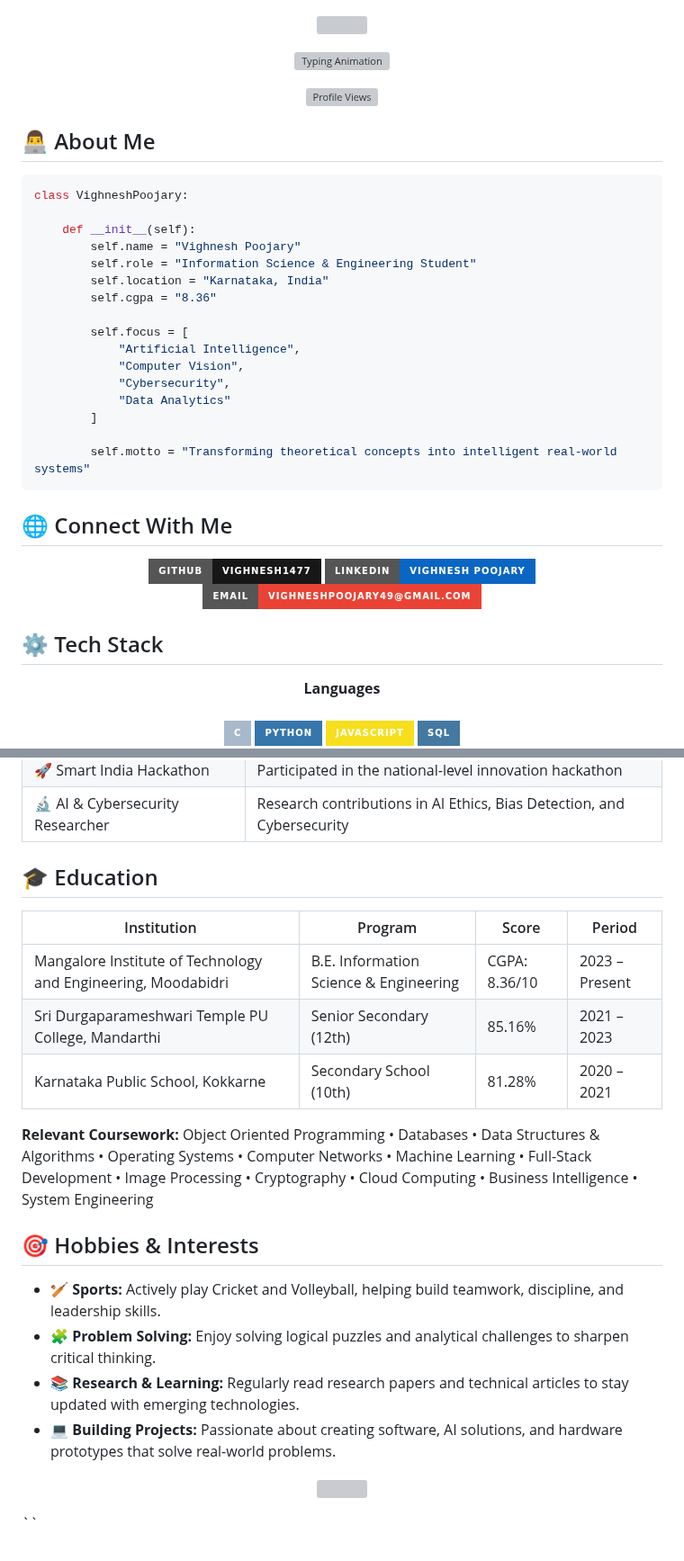
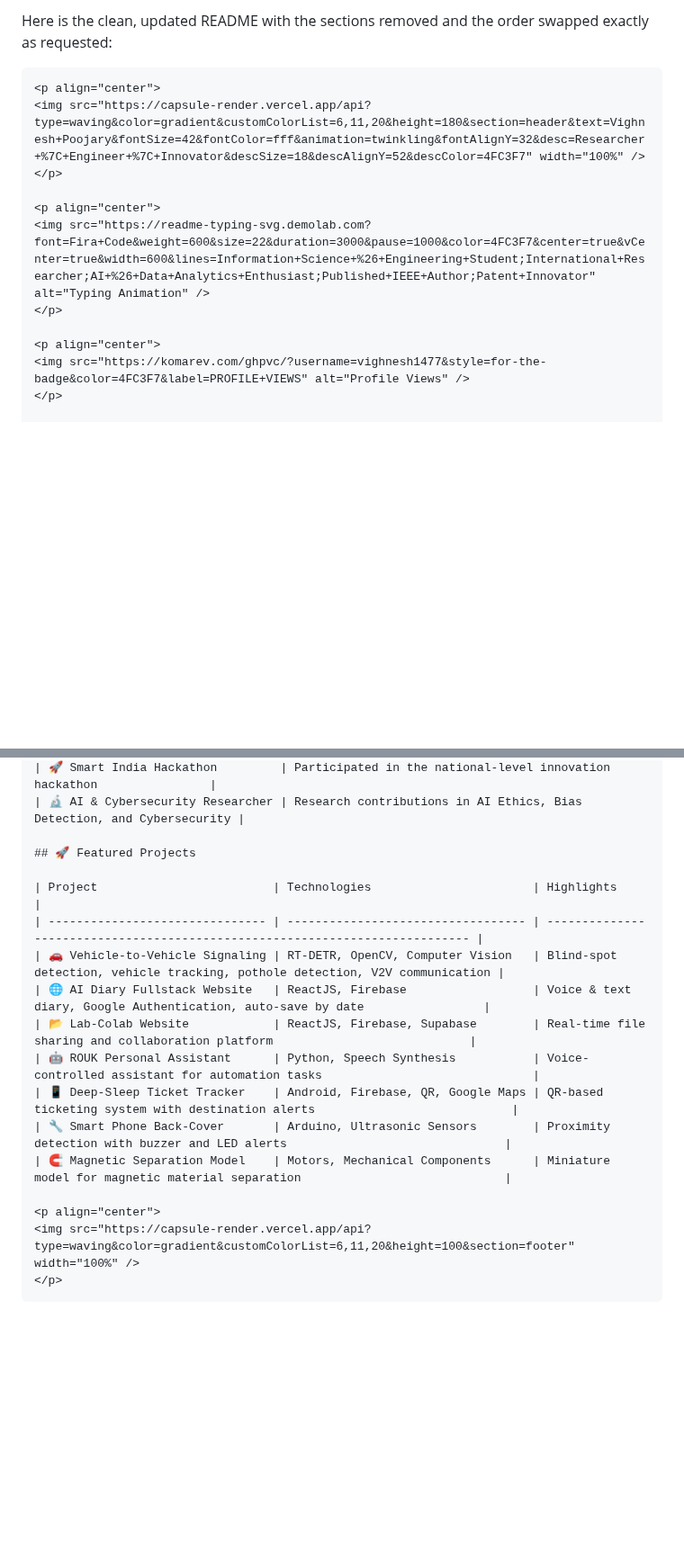
Before and after one commit to vighnesh1477/vighnesh1477, a Markdown page: README.md, 2 parts joined by grey strips. Shown at 90% size. Rendered like a GitHub page; badges without logos; blank space fills up the shorter version; grey boxes are pictures that could not be loaded.

Commit message:
Update README structure and content
Removed sections about personal information, projects, and education. Rearranged the order of remaining sections in the README.

````diff
--- a/README.md
+++ b/README.md
@@ -1,3 +1,6 @@
+Here is the clean, updated README with the sections removed and the order swapped exactly as requested:
+
+```markdown
 <p align="center">
 <img src="https://capsule-render.vercel.app/api?type=waving&color=gradient&customColorList=6,11,20&height=180&section=header&text=Vighnesh+Poojary&fontSize=42&fontColor=fff&animation=twinkling&fontAlignY=32&desc=Researcher+%7C+Engineer+%7C+Innovator&descSize=18&descAlignY=52&descColor=4FC3F7" width="100%" />
 </p>
@@ -10,42 +13,3 @@
 <img src="https://komarev.com/ghpvc/?username=vighnesh1477&style=for-the-badge&color=4FC3F7&label=PROFILE+VIEWS" alt="Profile Views" />
 </p>
 
-## 👨‍💻 About Me
-
-```python
-class VighneshPoojary:
-
-    def __init__(self):
-        self.name = "Vighnesh Poojary"
-        self.role = "Information Science & Engineering Student"
-        self.location = "Karnataka, India"
-        self.cgpa = "8.36"
-
-        self.focus = [
-            "Artificial Intelligence",
-            "Computer Vision",
-            "Cybersecurity",
-            "Data Analytics"
-        ]
-
-        self.motto = "Transforming theoretical concepts into intelligent real-world systems"
-```
-
-
-
-## 🌐 Connect With Me
-<p align="center">
-<a href="https://github.com/vighnesh1477"><img src="https://img.shields.io/badge/GitHub-vighnesh1477-181717?style=for-the-badge&logo=github&logoColor=white" /></a>
-<a href="https://www.linkedin.com/in/vighnesh-poojary-006b65329"><img src="https://img.shields.io/badge/LinkedIn-Vighnesh_Poojary-0A66C2?style=for-the-badge&logo=linkedin&logoColor=white" /></a>
-<a href="mailto:Vighneshpoojary49@gmail.com"><img src="https://img.shields.io/badge/Email-Vighneshpoojary49%40gmail.com-EA4335?style=for-the-badge&logo=gmail&logoColor=white" /></a>
-</p>
-
-## ⚙️ Tech Stack
-<p align="center">
-<b>Languages</b><br><br>
-<img src="https://img.shields.io/badge/C-A8B9CC?style=for-the-badge&logo=c&logoColor=white" />
-<img src="https://img.shields.io/badge/Python-3776AB?style=for-the-badge&logo=python&logoColor=white" />
-<img src="https://img.shields.io/badge/JavaScript-F7DF1E?style=for-the-badge&logo=javascript&logoColor=black" />
-<img src="https://img.shields.io/badge/SQL-4479A1?style=for-the-badge&logo=mysql&logoColor=white" />
-</p>
-
@@ -135,27 +55,19 @@ class VighneshPoojary:
 | 🚀 Smart India Hackathon         | Participated in the national-level innovation hackathon                |
 | 🔬 AI & Cybersecurity Researcher | Research contributions in AI Ethics, Bias Detection, and Cybersecurity |
 
-## 🎓 Education
+## 🚀 Featured Projects
 
-| Institution                                                   | Program                                | Score         | Period         |
-| ------------------------------------------------------------- | -------------------------------------- | ------------- | -------------- |
-| Mangalore Institute of Technology and Engineering, Moodabidri | B.E. Information Science & Engineering | CGPA: 8.36/10 | 2023 – Present |
-| Sri Durgaparameshwari Temple PU College, Mandarthi            | Senior Secondary (12th)                | 85.16%        | 2021 – 2023    |
-| Karnataka Public School, Kokkarne                             | Secondary School (10th)                | 81.28%        | 2020 – 2021    |
-
-**Relevant Coursework:**
-Object Oriented Programming • Databases • Data Structures & Algorithms • Operating Systems • Computer Networks • Machine Learning • Full-Stack Development • Image Processing • Cryptography • Cloud Computing • Business Intelligence • System Engineering
-
-## 🎯 Hobbies & Interests
-
-* 🏏 **Sports:** Actively play Cricket and Volleyball, helping build teamwork, discipline, and leadership skills.
-* 🧩 **Problem Solving:** Enjoy solving logical puzzles and analytical challenges to sharpen critical thinking.
-* 📚 **Research & Learning:** Regularly read research papers and technical articles to stay updated with emerging technologies.
-* 💻 **Building Projects:** Passionate about creating software, AI solutions, and hardware prototypes that solve real-world problems.
+| Project                         | Technologies                       | Highlights                                                                   |
+| ------------------------------- | ---------------------------------- | ---------------------------------------------------------------------------- |
+| 🚗 Vehicle-to-Vehicle Signaling | RT-DETR, OpenCV, Computer Vision   | Blind-spot detection, vehicle tracking, pothole detection, V2V communication |
+| 🌐 AI Diary Fullstack Website   | ReactJS, Firebase                  | Voice & text diary, Google Authentication, auto-save by date                 |
+| 📂 Lab-Colab Website            | ReactJS, Firebase, Supabase        | Real-time file sharing and collaboration platform                            |
+| 🤖 ROUK Personal Assistant      | Python, Speech Synthesis           | Voice-controlled assistant for automation tasks                              |
+| 📱 Deep-Sleep Ticket Tracker    | Android, Firebase, QR, Google Maps | QR-based ticketing system with destination alerts                            |
+| 🔧 Smart Phone Back-Cover       | Arduino, Ultrasonic Sensors        | Proximity detection with buzzer and LED alerts                               |
+| 🧲 Magnetic Separation Model    | Motors, Mechanical Components      | Miniature model for magnetic material separation                             |
 
 <p align="center">
 <img src="https://capsule-render.vercel.app/api?type=waving&color=gradient&customColorList=6,11,20&height=100&section=footer" width="100%" />
 </p>
-
-
-``
+```
````
Also changed, not shown: other parts of README.md (+0 -44 lines).
